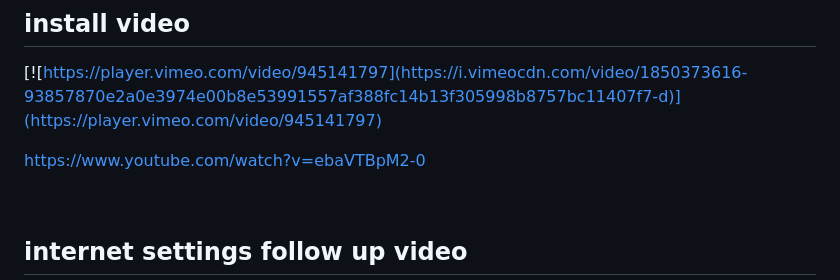
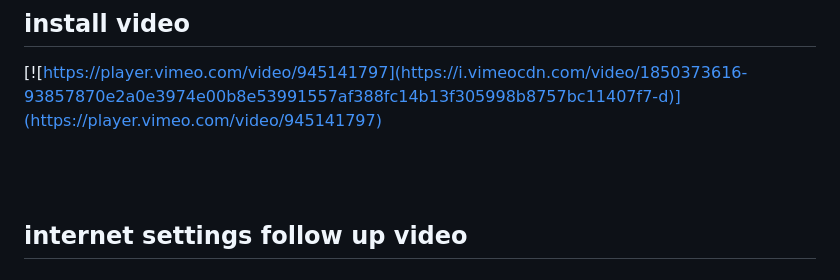
Before and after one commit to stooged/PI-Pwn, a Markdown page: README.md, the part around the change. Rendered like a GitHub page.

```diff
--- a/README.md
+++ b/README.md
@@ -7,7 +7,7 @@ this is a script to setup <a href=https://github.com/TheOfficialFloW/PPPwn>PPPwn
 ## install video
 [![https://player.vimeo.com/video/945141797](https://i.vimeocdn.com/video/1850373616-93857870e2a0e3974e00b8e53991557af388fc14b13f305998b8757bc11407f7-d)](https://player.vimeo.com/video/945141797)
 
-https://www.youtube.com/watch?v=ebaVTBpM2-0<br>
+<br>
 
 <br>
 
```
